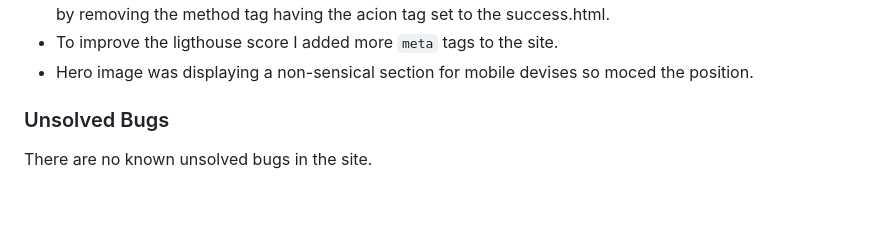
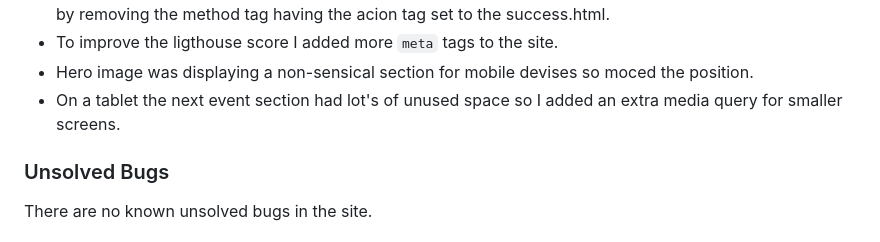
Before and after one commit to DanMorriss/jazz-platform, a Markdown page: README.md, the part around the change. Rendered like a GitHub page; blank space fills up the shorter version.

Commit message:
add bug to readme

```diff
--- a/README.md
+++ b/README.md
@@ -229,6 +229,7 @@ The following bugs were encountered during the build of the site:
 - Once the contact form had been filled out it was not sending you to the success.html page. this was fixed by removing the method tag having the acion tag set to the success.html.
 - To improve the ligthouse score I added more `meta` tags to the site.
 - Hero image was displaying a non-sensical section for mobile devises so moced the position.
+- On a tablet the next event section had lot's of unused space so I added an extra media query for smaller screens.
 
 ### Unsolved Bugs
 There are no known unsolved bugs in the site.
```
